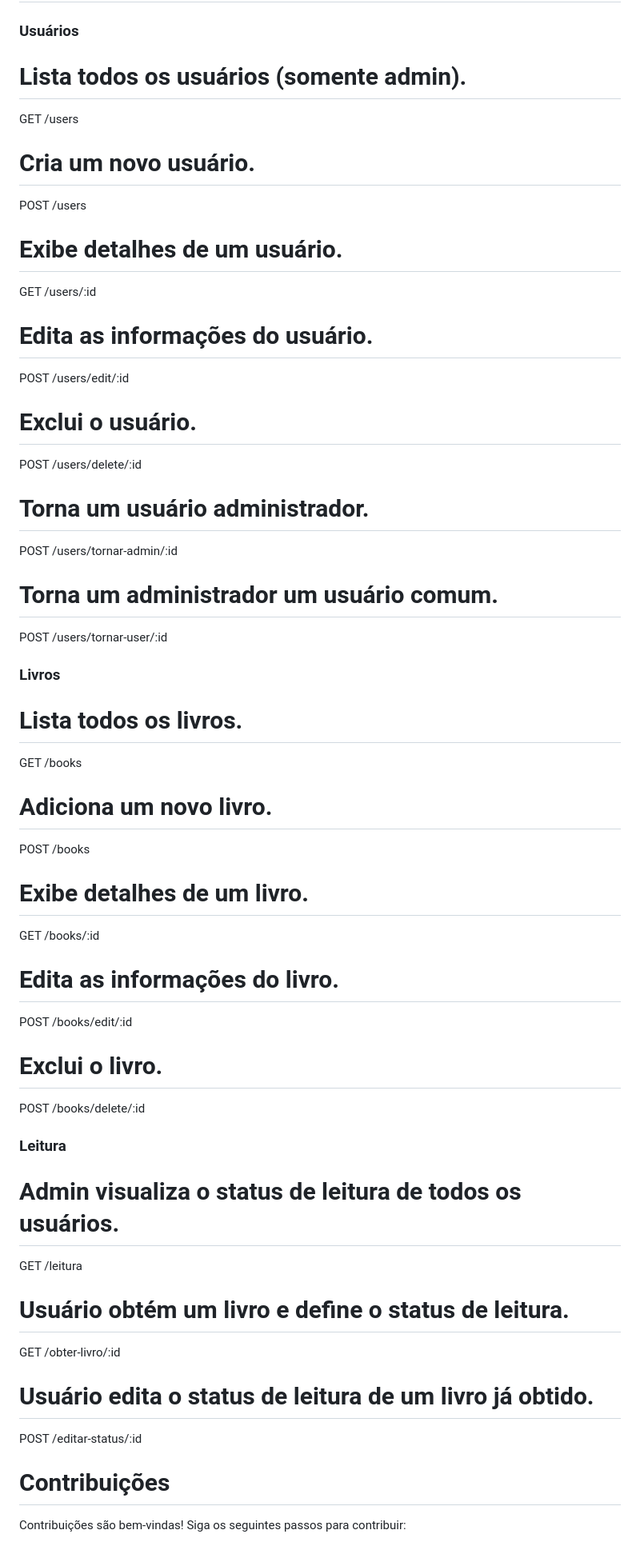
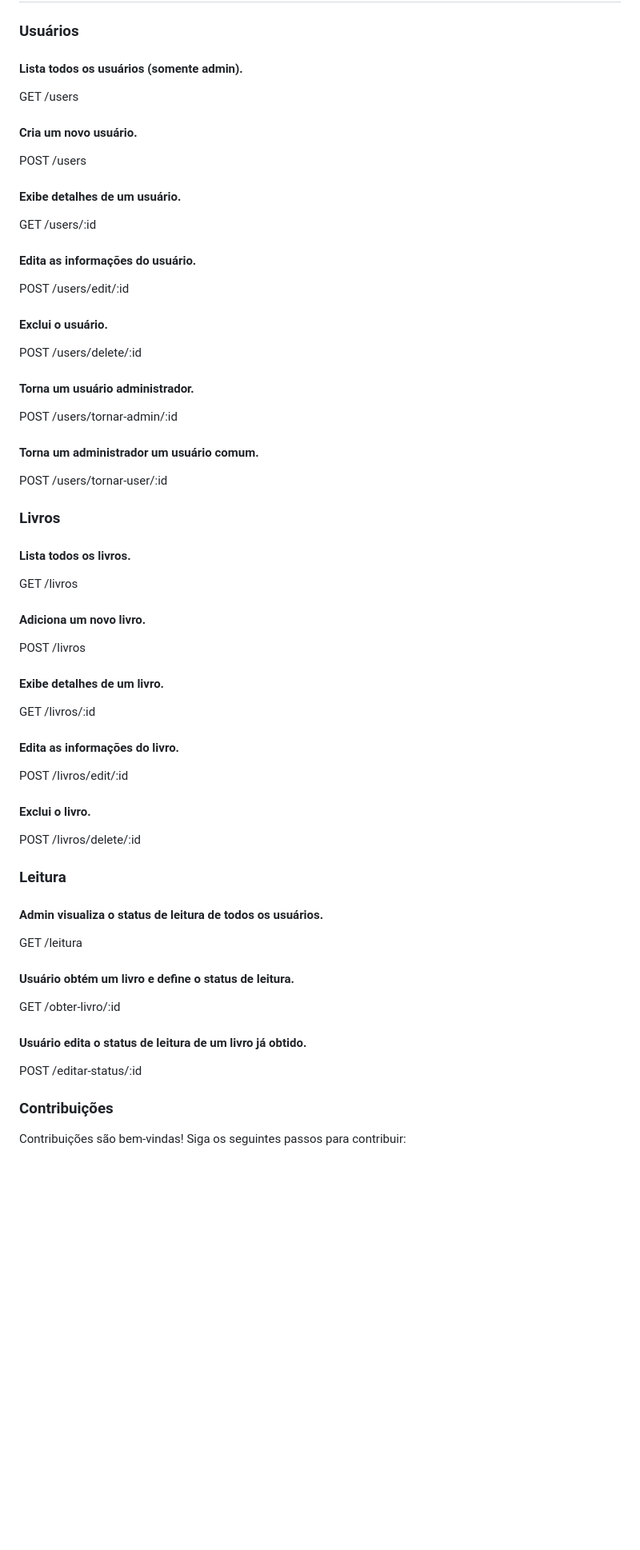
Before and after one commit to wgtsantos/crud_node_sequelize, a Markdown page: Readme.md, the part around one of its changes. Shown at 80% size. Rendered like a GitHub page; blank space fills up the shorter version.

Commit message:
Sistema Web NODE Sequelize ORM MySQL  versão 1.0

```diff
--- a/Readme.md
+++ b/Readme.md
@@ -91,55 +91,55 @@ http://localhost:3000\login
 
 ### Usuários
 
-# Lista todos os usuários (somente admin).
+#### Lista todos os usuários (somente admin).
 GET /users
 
-# Cria um novo usuário.
+#### Cria um novo usuário.
 POST /users
 
-# Exibe detalhes de um usuário.
+#### Exibe detalhes de um usuário.
 GET /users/:id
 
-# Edita as informações do usuário.
+#### Edita as informações do usuário.
 POST /users/edit/:id
 
-# Exclui o usuário.
+#### Exclui o usuário.
 POST /users/delete/:id
 
-# Torna um usuário administrador.
+#### Torna um usuário administrador.
 POST /users/tornar-admin/:id
 
-# Torna um administrador um usuário comum.
+#### Torna um administrador um usuário comum.
 POST /users/tornar-user/:id
 
 ### Livros
 
-# Lista todos os livros.
-GET /books
+#### Lista todos os livros.
+GET /livros
 
-# Adiciona um novo livro.
-POST /books
+#### Adiciona um novo livro.
+POST /livros
 
-# Exibe detalhes de um livro.
-GET /books/:id
+#### Exibe detalhes de um livro.
+GET /livros/:id
 
-# Edita as informações do livro.
-POST /books/edit/:id
+#### Edita as informações do livro.
+POST /livros/edit/:id
 
-# Exclui o livro.
-POST /books/delete/:id
+#### Exclui o livro.
+POST /livros/delete/:id
 
 ### Leitura
 
-# Admin visualiza o status de leitura de todos os usuários.
+#### Admin visualiza o status de leitura de todos os usuários.
 GET /leitura
 
-# Usuário obtém um livro e define o status de leitura.
+#### Usuário obtém um livro e define o status de leitura.
 GET /obter-livro/:id
 
-# Usuário edita o status de leitura de um livro já obtido.
+#### Usuário edita o status de leitura de um livro já obtido.
 POST /editar-status/:id
 
-# Contribuições
+### Contribuições
 Contribuições são bem-vindas! Siga os seguintes passos para contribuir:
 
```
Also changed, not shown: other parts of Readme.md (+5 -5 lines).
